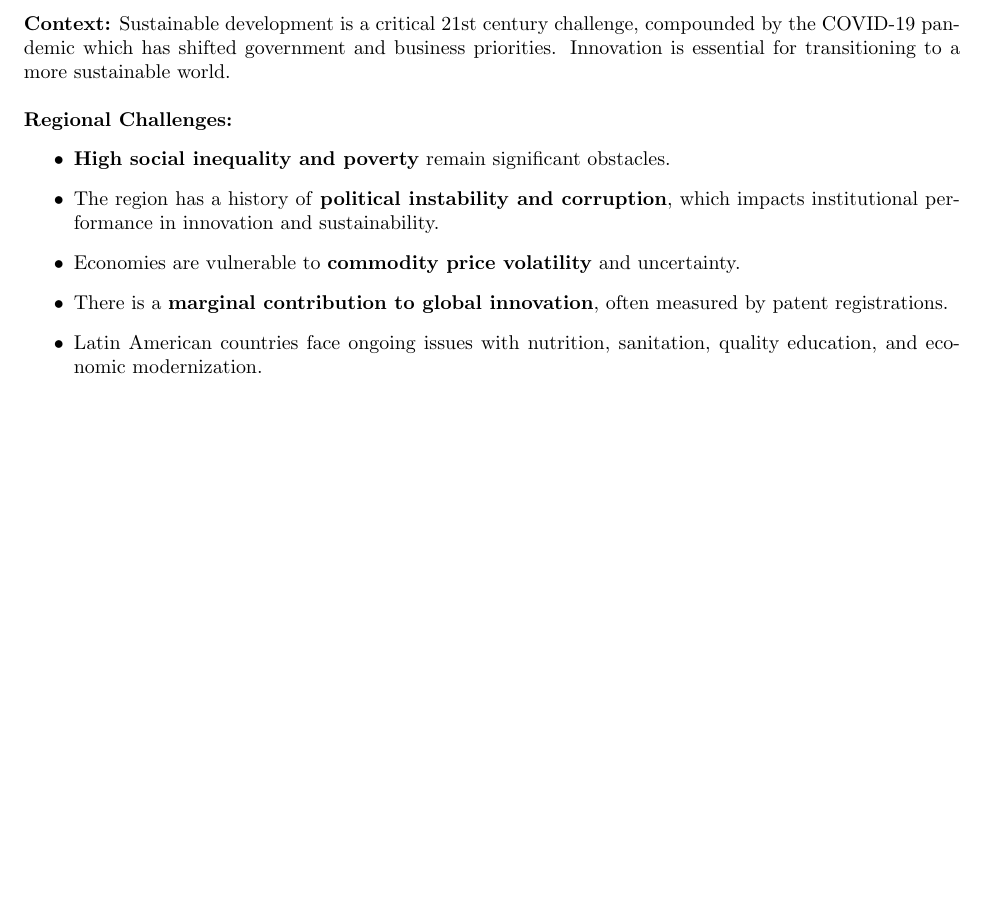
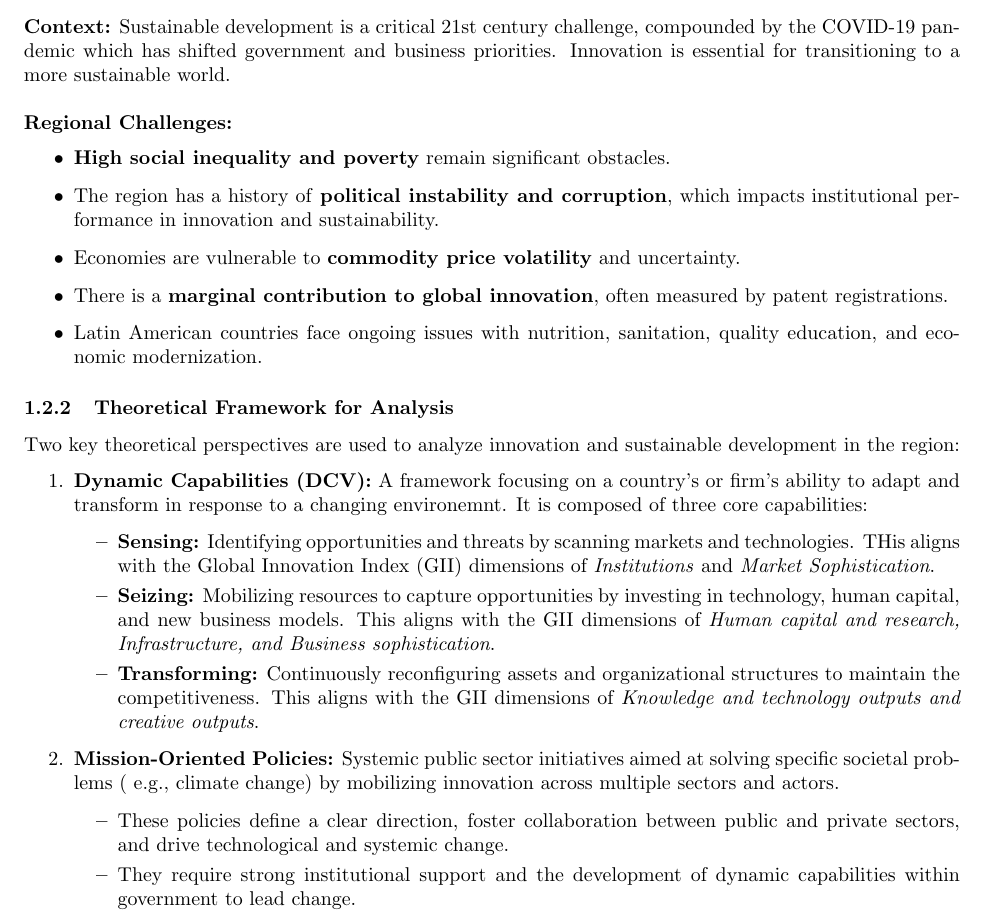
Before and after one commit to shamelbhimani/Fall_2025, a LaTeX document (POL325/POL325_notes.tex): part of page 4 of 4, cut so that both start at the same text, the shorter picture padded with empty space. Compiled offline with pdfLaTeX.

Commit message:
ADDED: 1.2.2

```diff
--- a/POL325/POL325_notes.tex
+++ b/POL325/POL325_notes.tex
@@ -206,4 +206,40 @@ transitioning to a more sustainable world.\\
         sanitation, quality education, and economic modernization.
     \end{itemize}
 
+    \subsubsection{Theoretical Framework for Analysis}
+
+    \noindent Two key theoretical perspectives are used to analyze
+innovation and sustainable development in the region:
+    \begin{itemize}
+        \item [$1$.] \textbf{Dynamic Capabilities (DCV):} A framework
+        focusing on a
+        country's or firm's ability to adapt and transform in response to a
+        changing environemnt. It is composed of three core capabilities:
+        \begin{itemize}
+            \item \textbf{Sensing:} Identifying opportunities and threats by
+            scanning markets and technologies. THis aligns with the Global
+            Innovation Index (GII) dimensions of \textit{Institutions} and \textit{Market Sophistication}.
+            \item \textbf{Seizing:} Mobilizing resources to capture
+            opportunities by investing in technology, human capital, and new
+            business models. This aligns with the GII dimensions of
+            \textit{Human capital and research, Infrastructure, and Business sophistication}.
+            \item \textbf{Transforming:} Continuously reconfiguring assets
+            and organizational structures to maintain the competitiveness.
+            This aligns with the GII dimensions of
+            \textit{Knowledge and technology outputs and creative outputs}.
+        \end{itemize}
+        \item[$2$.] \textbf{Mission-Oriented Policies:} Systemic public
+        sector initiatives aimed at solving specific societal problems (
+        e.g., climate change) by mobilizing innovation across multiple
+        sectors and actors.
+        \begin{itemize}
+            \item These policies define a clear direction, foster
+            collaboration between public and private sectors, and drive
+            technological and systemic change.
+            \item They require strong institutional support and the
+            development of dynamic capabilities within government to lead
+            change.
+        \end{itemize}
+    \end{itemize}
+
 \end{document}
```
Also changed, not shown: out/POL325_notes.pdf, 5 other files.
